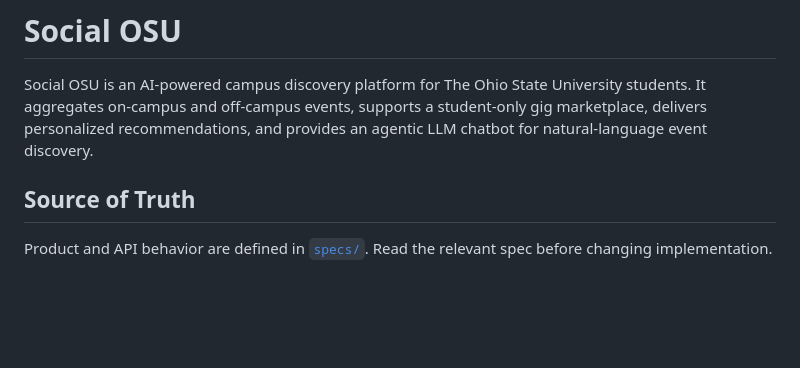
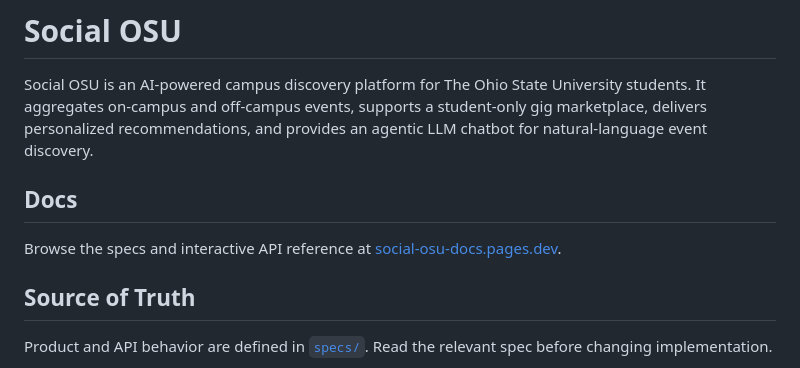
Before and after one commit to osu-cse5914/buckai-events, a Markdown page: README.md, the part around the change. GitHub-like rendering; blank space fills up the shorter version.

Commit message:
docs: add docs site link to README
Co-Authored-By: Claude Opus 4.6 <noreply@anthropic.com>

```diff
--- a/README.md
+++ b/README.md
@@ -1,6 +1,10 @@
 # Social OSU
 
 Social OSU is an AI-powered campus discovery platform for The Ohio State University students. It aggregates on-campus and off-campus events, supports a student-only gig marketplace, delivers personalized recommendations, and provides an agentic LLM chatbot for natural-language event discovery.
+
+## Docs
+
+Browse the specs and interactive API reference at [social-osu-docs.pages.dev](https://social-osu-docs.pages.dev).
 
 ## Source of Truth
 
```
